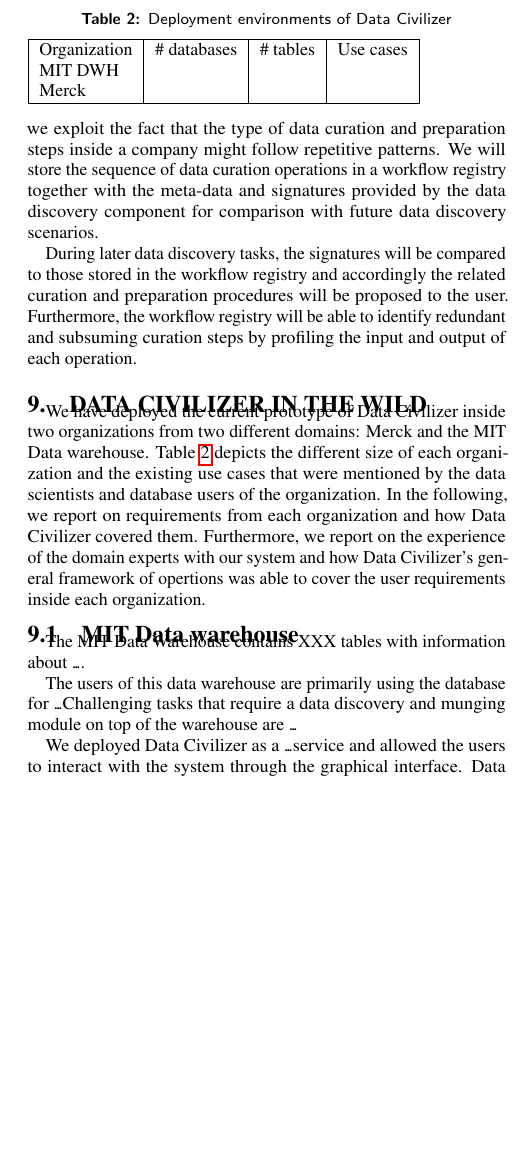
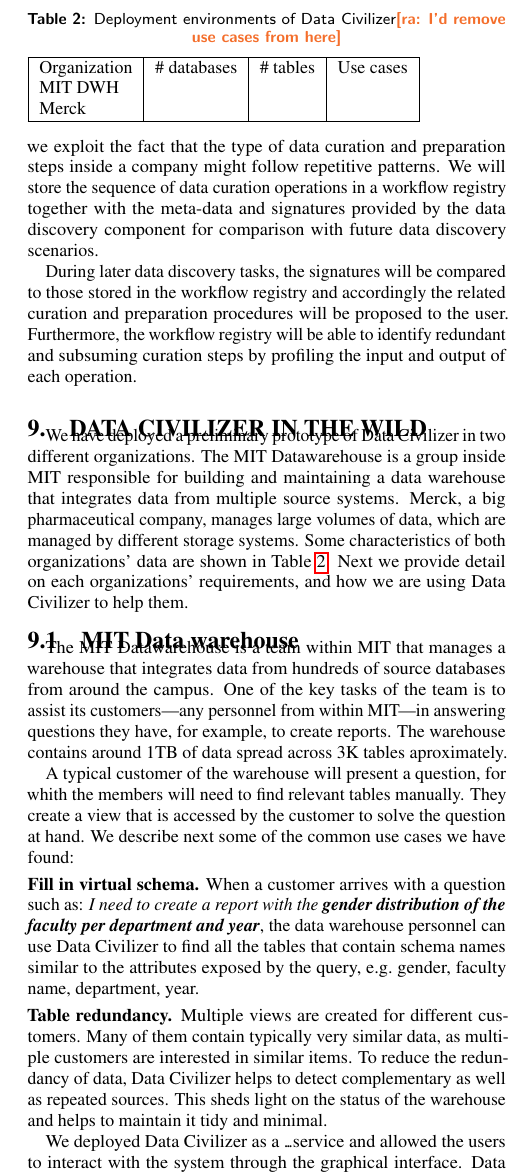
Before and after one commit to qcri/DataCivilizer, a LaTeX paper (main.tex, which reads sections/9-wild.tex): part of one column of page 6 of 6, cut so that both start at the same text, the shorter picture padded with empty space. Compiled offline with pdfLaTeX.

Commit message:
adding details to 9

```diff
--- a/sections/9-wild.tex
+++ b/sections/9-wild.tex
@@ -2,10 +2,18 @@
 \section{Data Civilizer in the Wild}
 \label{sec:wild}
 
-We have deployed the current prototype of Data Civilizer inside two organizations from two different domains: Merck and the MIT Data warehouse. Table~\ref{tab:dataCivInTheWild} depicts the different size of each organization and the existing use cases that were mentioned by the data scientists and database users of the organization. In the following, we report on requirements from each organization and how Data Civilizer covered them. Furthermore, we report on the experience of the domain experts with our system and how Data Civilizer's general framework of opertions was able to cover the user requirements inside each organization.
+We have deployed a preliminary prototype of Data Civilizer in two different
+organizations. The MIT Datawarehouse is a group inside MIT responsible for
+building and maintaining a data warehouse that integrates data from multiple
+source systems. Merck, a big pharmaceutical company, manages large volumes of
+data, which are managed by different storage systems. Some characteristics of
+both organizations' data are shown in Table~\ref{tab:dataCivInTheWild}. Next we
+provide detail on each organizations' requirements, and how we are using Data
+Civilizer to help them.
 
 \begin{table}
-\caption{Deployment environments of Data Civilizer}\label{tab:dataCivInTheWild}
+\caption{Deployment environments of Data Civilizer\notera{I'd remove use cases
+from here}}\label{tab:dataCivInTheWild}
 \begin{tabular}{|l|l|l|l|}
 \hline
 Organization & \# databases & \# tables & Use cases\\
@@ -18,13 +26,32 @@
 
 \subsection{MIT Data warehouse}
 
-The MIT Data Warehouse contains XXX tables with information about \ldots.
+The MIT Datawarehouse is a team within MIT that manages a warehouse that
+integrates data from hundreds of source databases from around the campus. One of
+the key tasks of the team is to assist its customers---any personnel from within
+MIT---in answering questions they have, for example, to create reports. The
+warehouse contains around 1TB of data spread across 3K tables aproximately.
 
-The users of this data warehouse are primarily using the database for \ldots
-Challenging tasks that require a data discovery and munging module on top of the warehouse are \ldots
+A typical customer of the warehouse will present a question, for whith the
+members will need to find relevant tables manually. They create a view that is
+accessed by the customer to solve the question at hand. We describe next some of
+the common use cases we have found:
 
-We deployed Data Civilizer as a \ldots service and allowed the users to interact with the system through the graphical interface.
-Data Civilizer was able to \ldots
+\mypar{Fill in virtual schema} When a customer arrives with a question such as:
+\emph{I need to create a report with the \textbf{gender distribution of the faculty per
+department and year}}, the data warehouse personnel can use Data Civilizer to
+find all the tables that contain schema names similar to the attributes exposed
+by the query, \eg gender, faculty name, department, year.
+
+\mypar{Table redundancy} Multiple views are created for different customers.
+Many of them contain typically very similar data, as multiple customers are
+interested in similar items. To reduce the redundancy of data, Data Civilizer
+helps to detect complementary as well as repeated sources. This sheds light on
+the status of the warehouse and helps to maintain it tidy and minimal.
+
+We deployed Data Civilizer as a \ldots service and allowed the users to interact
+with the system through the graphical interface. Data Civilizer was able to
+\ldots
 
 \subsection{Merck}
 
```
Also changed, not shown: sections/9-wild.tex (21 more changed lines).
